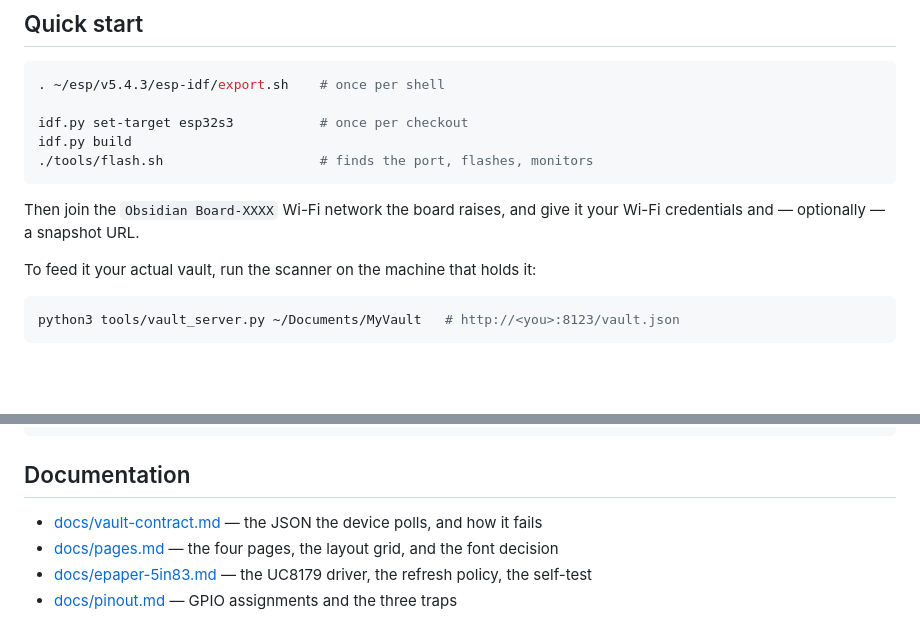
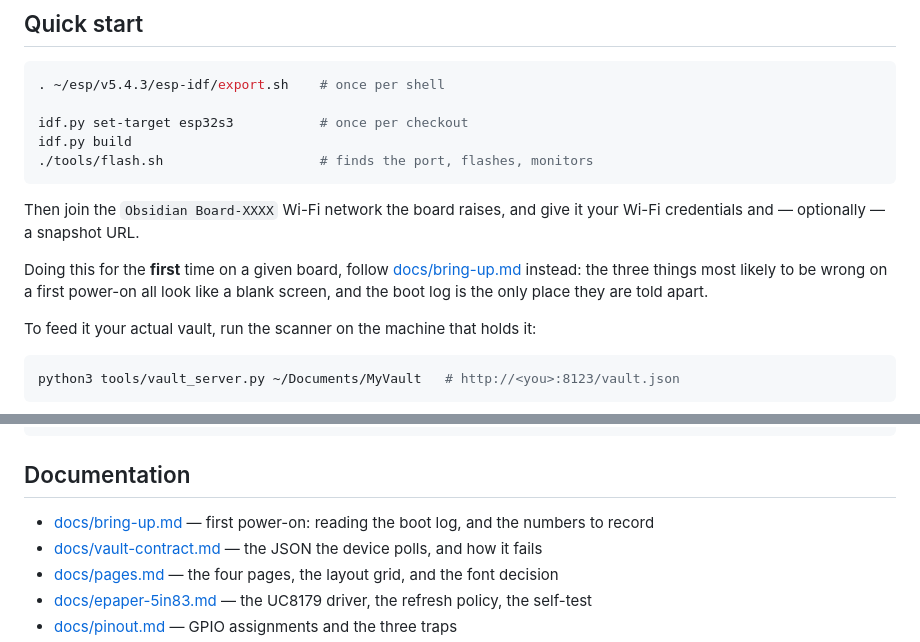
Before and after one commit to david0ha/anki-reader, a Markdown page: README.md, 2 parts joined by grey strips. Drawn GitHub-style; blank space fills up the shorter version.

```diff
--- a/README.md
+++ b/README.md
@@ -36,6 +36,10 @@ idf.py build
 
 Then join the `Obsidian Board-XXXX` Wi-Fi network the board raises, and give it your Wi-Fi
 credentials and — optionally — a snapshot URL.
+
+Doing this for the **first** time on a given board, follow [docs/bring-up.md](docs/bring-up.md)
+instead: the three things most likely to be wrong on a first power-on all look like a blank screen,
+and the boot log is the only place they are told apart.
 
 To feed it your actual vault, run the scanner on the machine that holds it:
 
@@ -176,6 +180,7 @@ third_party/cJSON/      vendored (ESP-IDF v6 dropped cJSON from core)
 
 ## Documentation
 
+- [docs/bring-up.md](docs/bring-up.md) — first power-on: reading the boot log, and the numbers to record
 - [docs/vault-contract.md](docs/vault-contract.md) — the JSON the device polls, and how it fails
 - [docs/pages.md](docs/pages.md) — the four pages, the layout grid, and the font decision
 - [docs/epaper-5in83.md](docs/epaper-5in83.md) — the UC8179 driver, the refresh policy, the self-test
```
Also changed, not shown: CLAUDE.md (+1 -0 lines), docs/bring-up.md (added, +176 -0 lines).
